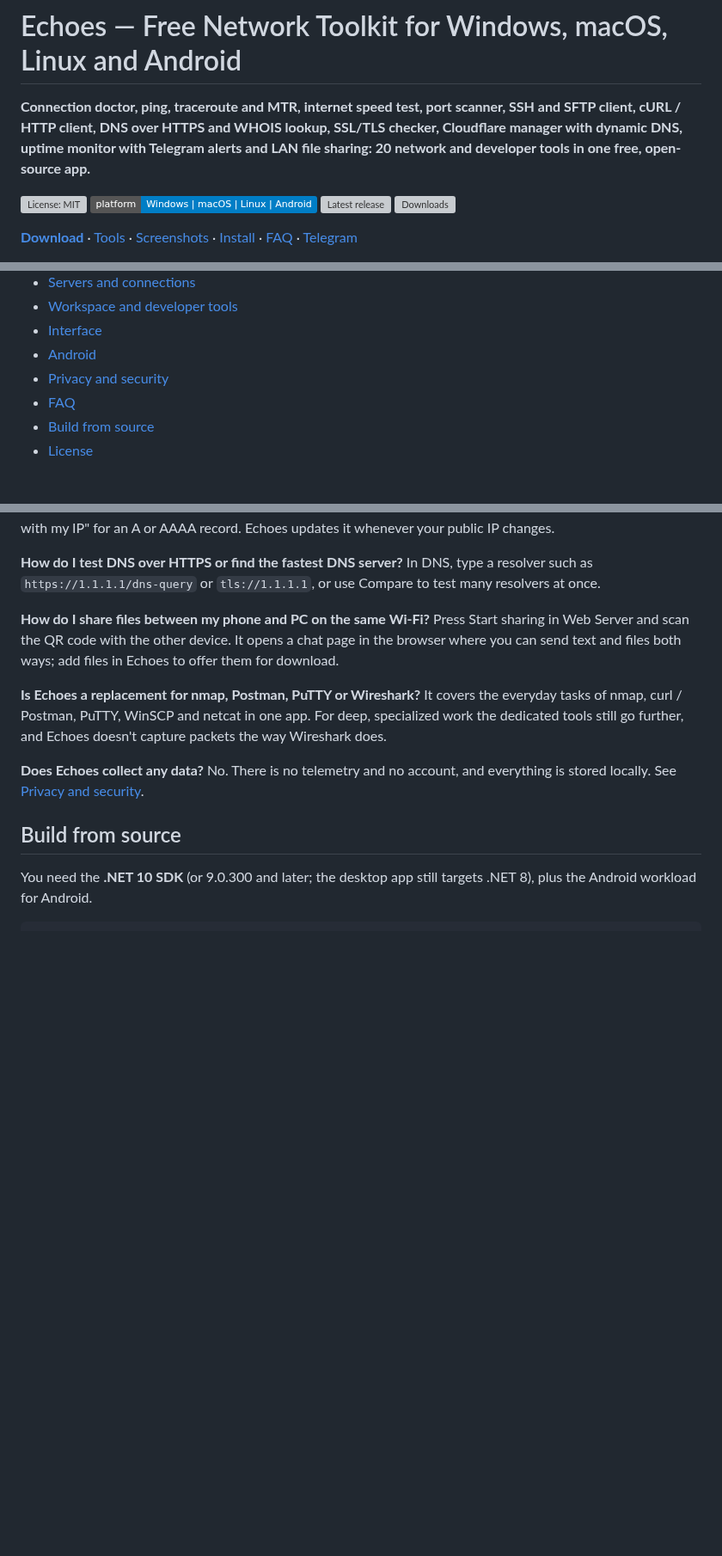
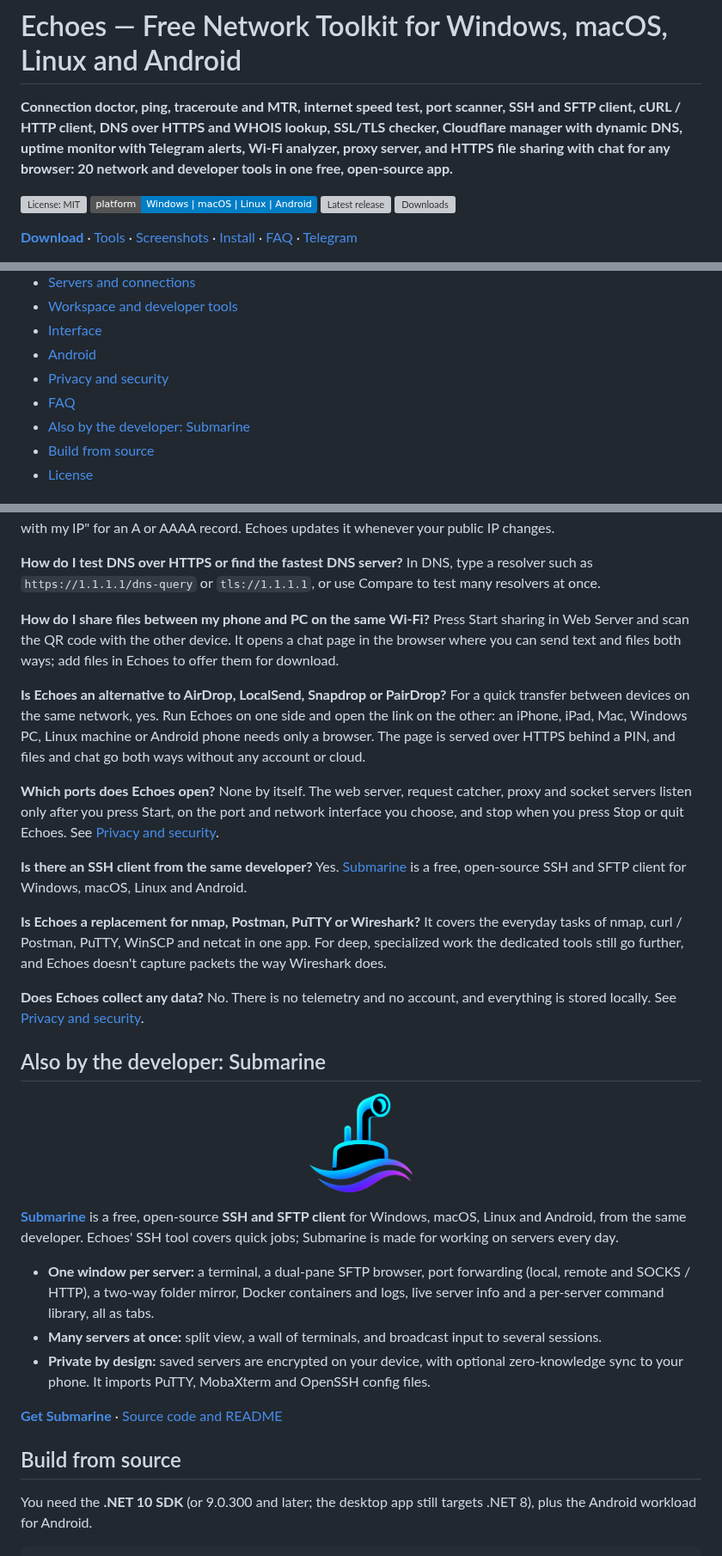
Before and after one commit to SinaXhpm/Echoes, a Markdown page: README.md, 3 parts joined by grey strips. Shown at 86% size. Rendered like a GitHub page; pictures changed too: docs/logos/submarine.png (added); badges without logos; blank space fills up the shorter version; grey boxes are pictures that could not be loaded.

```diff
--- a/README.md
+++ b/README.md
@@ -1,6 +1,6 @@
 # Echoes — Free Network Toolkit for Windows, macOS, Linux and Android
 
-**Connection doctor, ping, traceroute and MTR, internet speed test, port scanner, SSH and SFTP client, cURL / HTTP client, DNS over HTTPS and WHOIS lookup, SSL/TLS checker, Cloudflare manager with dynamic DNS, uptime monitor with Telegram alerts and LAN file sharing: 20 network and developer tools in one free, open-source app.**
+**Connection doctor, ping, traceroute and MTR, internet speed test, port scanner, SSH and SFTP client, cURL / HTTP client, DNS over HTTPS and WHOIS lookup, SSL/TLS checker, Cloudflare manager with dynamic DNS, uptime monitor with Telegram alerts, Wi-Fi analyzer, proxy server, and HTTPS file sharing with chat for any browser: 20 network and developer tools in one free, open-source app.**
 
 [![License: MIT](https://img.shields.io/github/license/SinaXhpm/Echoes)](https://github.com/SinaXhpm/Echoes/blob/master/LICENSE)
 ![Platforms: Windows, macOS, Linux, Android](https://img.shields.io/badge/platform-Windows%20%7C%20macOS%20%7C%20Linux%20%7C%20Android-blue)
@@ -38,6 +40,7 @@ Echoes is a free, open-source network toolkit with a simple graphical interface.
 - [Android](#android)
 - [Privacy and security](#privacy-and-security)
 - [FAQ](#faq)
+- [Also by the developer: Submarine](#also-by-the-developer-submarine)
 - [Build from source](#build-from-source)
 - [License](#license)
 
@@ -519,11 +524,34 @@ In DNS, type a resolver such as `https://1.1.1.1/dns-query` or `tls://1.1.1.1`,
 **How do I share files between my phone and PC on the same Wi-Fi?**
 Press Start sharing in Web Server and scan the QR code with the other device. It opens a chat page in the browser where you can send text and files both ways; add files in Echoes to offer them for download.
 
+**Is Echoes an alternative to AirDrop, LocalSend, Snapdrop or PairDrop?**
+For a quick transfer between devices on the same network, yes. Run Echoes on one side and open the link on the other: an iPhone, iPad, Mac, Windows PC, Linux machine or Android phone needs only a browser. The page is served over HTTPS behind a PIN, and files and chat go both ways without any account or cloud.
+
+**Which ports does Echoes open?**
+None by itself. The web server, request catcher, proxy and socket servers listen only after you press Start, on the port and network interface you choose, and stop when you press Stop or quit Echoes. See [Privacy and security](#privacy-and-security).
+
+**Is there an SSH client from the same developer?**
+Yes. [Submarine](#also-by-the-developer-submarine) is a free, open-source SSH and SFTP client for Windows, macOS, Linux and Android.
+
 **Is Echoes a replacement for nmap, Postman, PuTTY or Wireshark?**
 It covers the everyday tasks of nmap, curl / Postman, PuTTY, WinSCP and netcat in one app. For deep, specialized work the dedicated tools still go further, and Echoes doesn't capture packets the way Wireshark does.
 
 **Does Echoes collect any data?**
 No. There is no telemetry and no account, and everything is stored locally. See [Privacy and security](#privacy-and-security).
+
+## Also by the developer: Submarine
+
+<p align="center">
+  <a href="https://github.com/SinaXhpm/Submarine"><img src="docs/logos/submarine.png" width="120" alt="Submarine logo: a submarine periscope above neon waves"></a>
+</p>
+
+**[Submarine](https://github.com/SinaXhpm/Submarine)** is a free, open-source **SSH and SFTP client** for Windows, macOS, Linux and Android, from the same developer. Echoes' SSH tool covers quick jobs; Submarine is made for working on servers every day.
+
+- **One window per server:** a terminal, a dual-pane SFTP browser, port forwarding (local, remote and SOCKS / HTTP), a two-way folder mirror, Docker containers and logs, live server info and a per-server command library, all as tabs.
+- **Many servers at once:** split view, a wall of terminals, and broadcast input to several sessions.
+- **Private by design:** saved servers are encrypted on your device, with optional zero-knowledge sync to your phone. It imports PuTTY, MobaXterm and OpenSSH config files.
+
+**[Get Submarine](https://github.com/SinaXhpm/Submarine/releases/latest)** · [Source code and README](https://github.com/SinaXhpm/Submarine)
 
 ## Build from source
 
```
Also changed, not shown: other parts of README.md (+9 -5 lines).
